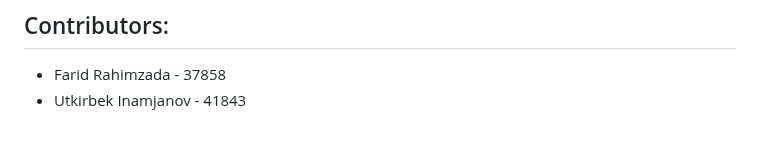
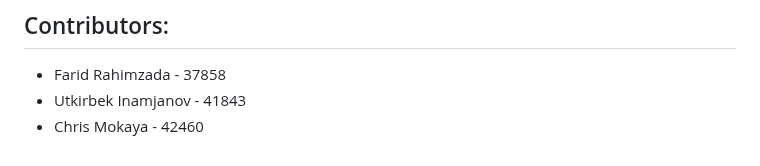
Before and after one commit to Rahimfa/Project-C1, a Markdown page: README.md, the part around the change. Rendered like a GitHub page.

Commit message:
Signature signed by Chris

```diff
--- a/README.md
+++ b/README.md
@@ -174,3 +174,4 @@ Project Link: https://github.com/Rahimfa/Project-C1.git
 ## Contributors:
 - Farid Rahimzada - 37858
 - Utkirbek Inamjanov - 41843
+- Chris Mokaya - 42460
```
